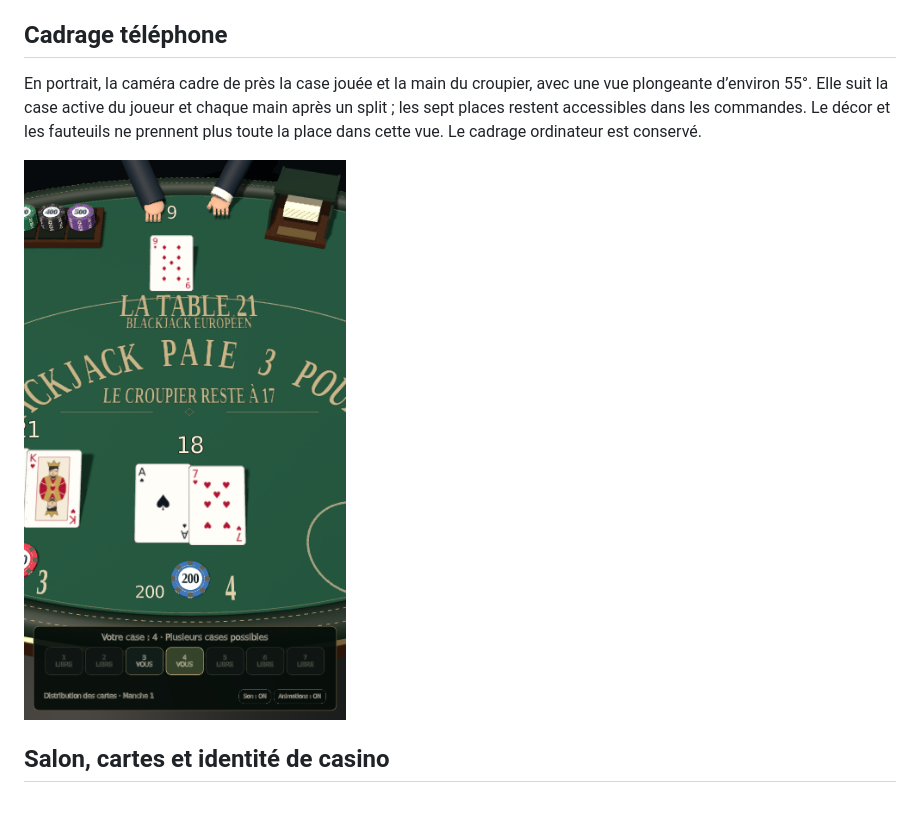
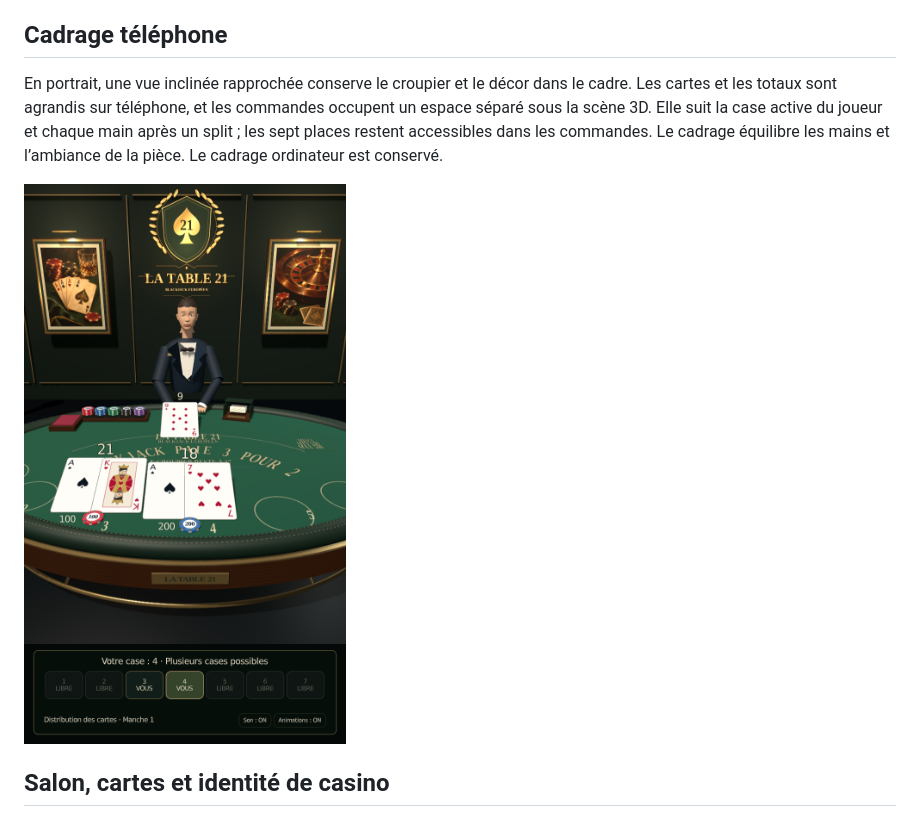
Before and after one commit to falmonmickael260-commits/Latable21, a Markdown page: README.md, the part around the change. Rendered like a GitHub page; pictures changed too: docs/visuels/telephone-cartes-lisibles.png.

Commit message:
Balance mobile dealer view with readable cards and separate controls

```diff
--- a/README.md
+++ b/README.md
@@ -50,7 +50,7 @@ Captures réelles du navigateur : accueil et tables réseau.
 
 ## Cadrage téléphone
 
-En portrait, la caméra cadre de près la case jouée et la main du croupier, avec une vue plongeante d’environ 55°. Elle suit la case active du joueur et chaque main après un split ; les sept places restent accessibles dans les commandes. Le décor et les fauteuils ne prennent plus toute la place dans cette vue. Le cadrage ordinateur est conservé.
+En portrait, une vue inclinée rapprochée conserve le croupier et le décor dans le cadre. Les cartes et les totaux sont agrandis sur téléphone, et les commandes occupent un espace séparé sous la scène 3D. Elle suit la case active du joueur et chaque main après un split ; les sept places restent accessibles dans les commandes. Le cadrage équilibre les mains et l’ambiance de la pièce. Le cadrage ordinateur est conservé.
 
 ![Cartes sur téléphone](docs/visuels/telephone-cartes-lisibles.png)
 
```
Also changed, not shown: 2 other files.
